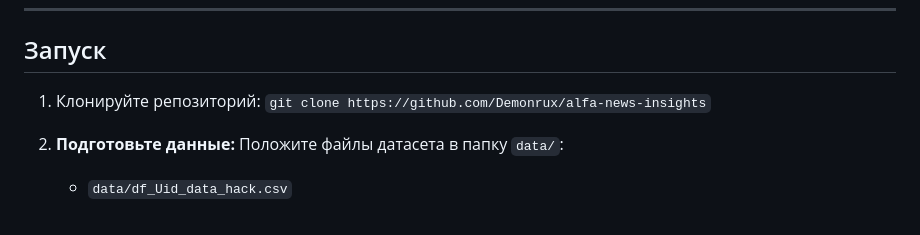
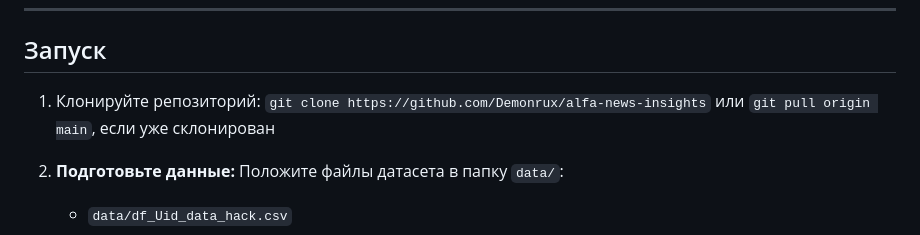
Before and after one commit to Demonrux/alfa-news-insights, a Markdown page: README.md, the part around the change. Rendered like a GitHub page.

```diff
--- a/README.md
+++ b/README.md
@@ -65,7 +65,7 @@ flowchart LR
 ## Запуск
 
 1. Клонируйте репозиторий:
-   `git clone https://github.com/Demonrux/alfa-news-insights`
+   `git clone https://github.com/Demonrux/alfa-news-insights` или `git pull origin main`, если уже склонирован
 
 2. **Подготовьте данные:**
    Положите файлы датасета в папку `data/`:
```
